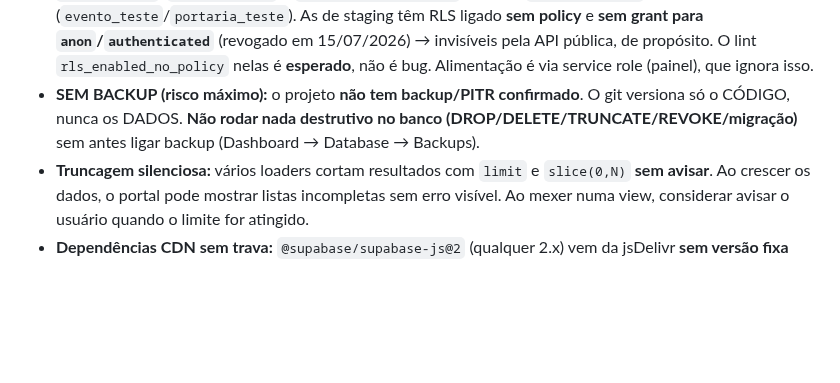
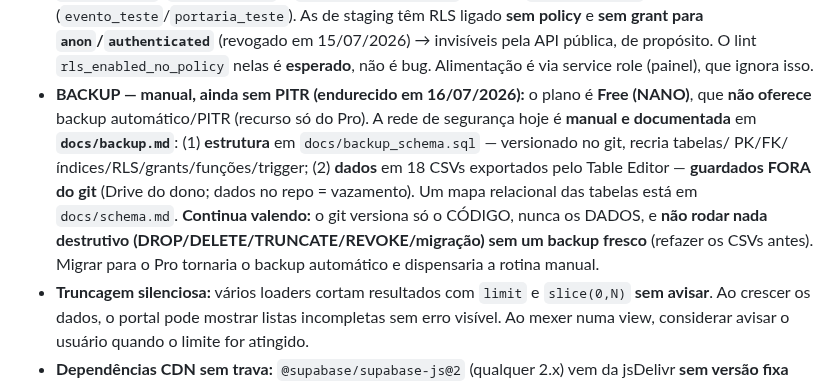
Before and after one commit to LucasMolinari9/LucasCTEC, a Markdown page: CLAUDE.md, the part around the change. Rendered like a GitHub page; blank space fills up the shorter version.

```diff
--- a/CLAUDE.md
+++ b/CLAUDE.md
@@ -150,9 +150,14 @@ A lógica **pura** dessas seções (formatação, busca, filtros, `sbFetch`) tem
   finais (`evento_teste`/`portaria_teste`). As de staging têm RLS ligado **sem policy** e **sem grant para
   `anon`/`authenticated`** (revogado em 15/07/2026) → invisíveis pela API pública, de propósito. O lint
   `rls_enabled_no_policy` nelas é **esperado**, não é bug. Alimentação é via service role (painel), que ignora isso.
-- **SEM BACKUP (risco máximo):** o projeto **não tem backup/PITR confirmado**. O git versiona só o CÓDIGO,
-  nunca os DADOS. **Não rodar nada destrutivo no banco (DROP/DELETE/TRUNCATE/REVOKE/migração)** sem antes
-  ligar backup (Dashboard → Database → Backups).
+- **BACKUP — manual, ainda sem PITR (endurecido em 16/07/2026):** o plano é **Free (NANO)**, que **não
+  oferece** backup automático/PITR (recurso só do Pro). A rede de segurança hoje é **manual e documentada**
+  em **`docs/backup.md`**: (1) **estrutura** em `docs/backup_schema.sql` — versionado no git, recria tabelas/
+  PK/FK/índices/RLS/grants/funções/trigger; (2) **dados** em 18 CSVs exportados pelo Table Editor — **guardados
+  FORA do git** (Drive do dono; dados no repo = vazamento). Um mapa relacional das tabelas está em
+  `docs/schema.md`. **Continua valendo:** o git versiona só o CÓDIGO, nunca os DADOS, e **não rodar nada
+  destrutivo (DROP/DELETE/TRUNCATE/REVOKE/migração) sem um backup fresco** (refazer os CSVs antes). Migrar
+  para o Pro tornaria o backup automático e dispensaria a rotina manual.
 - **Truncagem silenciosa:** vários loaders cortam resultados com `limit` e `slice(0,N)` **sem avisar**.
   Ao crescer os dados, o portal pode mostrar listas incompletas sem erro visível. Ao mexer numa view,
   considerar avisar o usuário quando o limite for atingido.
```
Also changed, not shown: docs/backup.md (added, +114 -0 lines).
